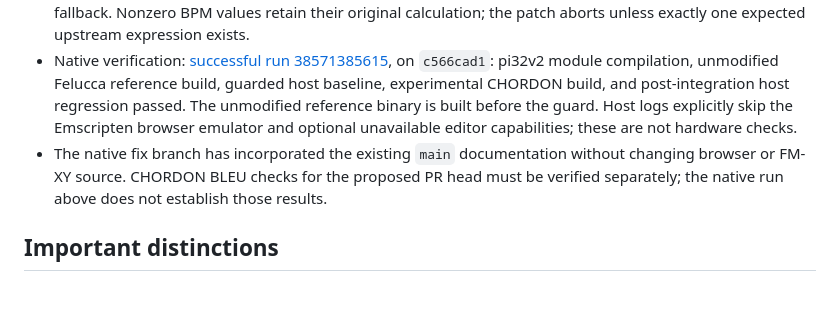
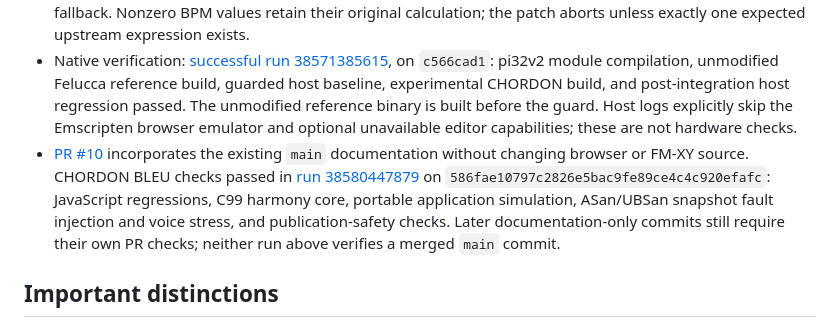
Before and after one commit to Taorminator/chordon-bleu, a Markdown page: docs/PROJECT_STATE.md, the part around the change. Rendered like a GitHub page; blank space fills up the shorter version.

Commit message:
docs: record successful CHORDON checks for native fix PR

```diff
--- a/docs/PROJECT_STATE.md
+++ b/docs/PROJECT_STATE.md
@@ -16,7 +16,7 @@ Last checked: 2026-10-14. This is a snapshot, not a live CI dashboard.
 - A pipeline fix to place baseline upstream host regression *before* the CHORDON overlay was prepared on `ci/native-pre-overlay-baseline` at `0fbee09d`: [successful native run 38563077339](https://github.com/Taorminator/chordon-bleu/actions/runs/38563077339). This is a **separate branch**, not yet merged into `main`.
 - The follow-up `fix/native-upstream-zero-bpm-guard` at `c566cad1ed8c533aa26a5a5b7f5cce75bdd5e6c2` includes that pipeline fix and guards the pinned Felucca delay calculation against BPM 0 with a 120 BPM fallback. Nonzero BPM values retain their original calculation; the patch aborts unless exactly one expected upstream expression exists.
 - Native verification: [successful run 38571385615](https://github.com/Taorminator/chordon-bleu/actions/runs/38571385615), on `c566cad1`: pi32v2 module compilation, unmodified Felucca reference build, guarded host baseline, experimental CHORDON build, and post-integration host regression passed. The unmodified reference binary is built before the guard. Host logs explicitly skip the Emscripten browser emulator and optional unavailable editor capabilities; these are not hardware checks.
-- The native fix branch has incorporated the existing `main` documentation without changing browser or FM-XY source. CHORDON BLEU checks for the proposed PR head must be verified separately; the native run above does not establish those results.
+- [PR #10](https://github.com/Taorminator/chordon-bleu/pull/10) incorporates the existing `main` documentation without changing browser or FM-XY source. CHORDON BLEU checks passed in [run 38580447879](https://github.com/Taorminator/chordon-bleu/actions/runs/38580447879) on `586fae10797c2826e5bac9fe89ce4c4c920efafc`: JavaScript regressions, C99 harmony core, portable application simulation, ASan/UBSan snapshot fault injection and voice stress, and publication-safety checks. Later documentation-only commits still require their own PR checks; neither run above verifies a merged `main` commit.
 
 ## Important distinctions
 - Cross-compilation and a successful experimental native image build do **not** prove real FM1 behavior.
```
